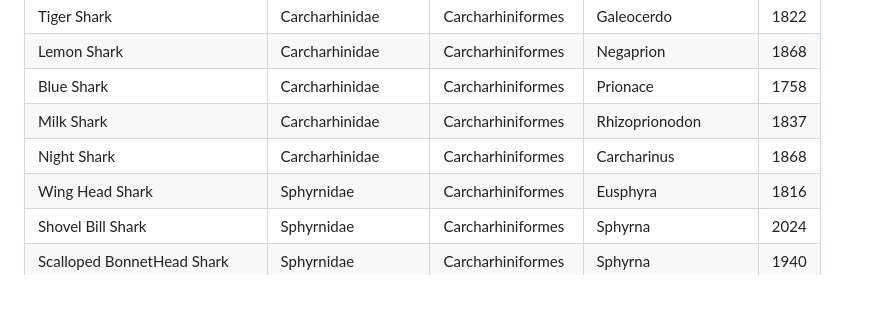
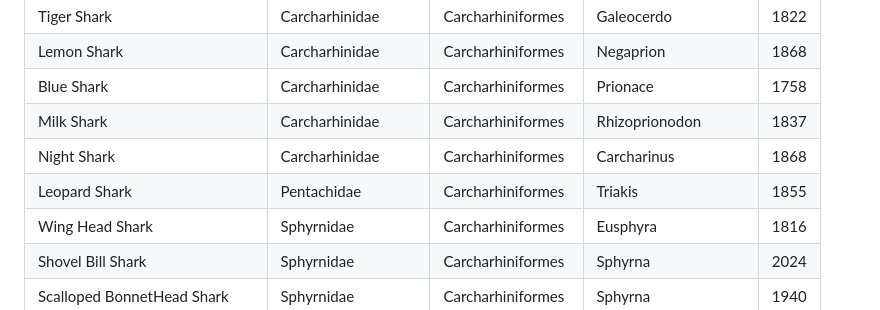
Before and after one commit to Noobler28/sharkdle, a Markdown page: ListOfSharks.md, the part around the change. Rendered like a GitHub page.

```diff
--- a/ListOfSharks.md
+++ b/ListOfSharks.md
@@ -101,6 +101,7 @@
 | Blue Shark                        | Carcharhinidae       | Carcharhiniformes   | Prionace            | 1758 |
 | Milk Shark                        | Carcharhinidae       | Carcharhiniformes   | Rhizoprionodon      | 1837 |
 | Night Shark                       | Carcharhinidae       | Carcharhiniformes   | Carcharinus         | 1868 |
+| Leopard Shark                     | Pentachidae          | Carcharhiniformes   | Triakis             | 1855 |
 | Wing Head Shark                   | Sphyrnidae           | Carcharhiniformes   | Eusphyra            | 1816 |
 | Shovel Bill Shark                 | Sphyrnidae           | Carcharhiniformes   | Sphyrna             | 2024 |
 | Scalloped BonnetHead Shark        | Sphyrnidae           | Carcharhiniformes   | Sphyrna             | 1940 |
```
